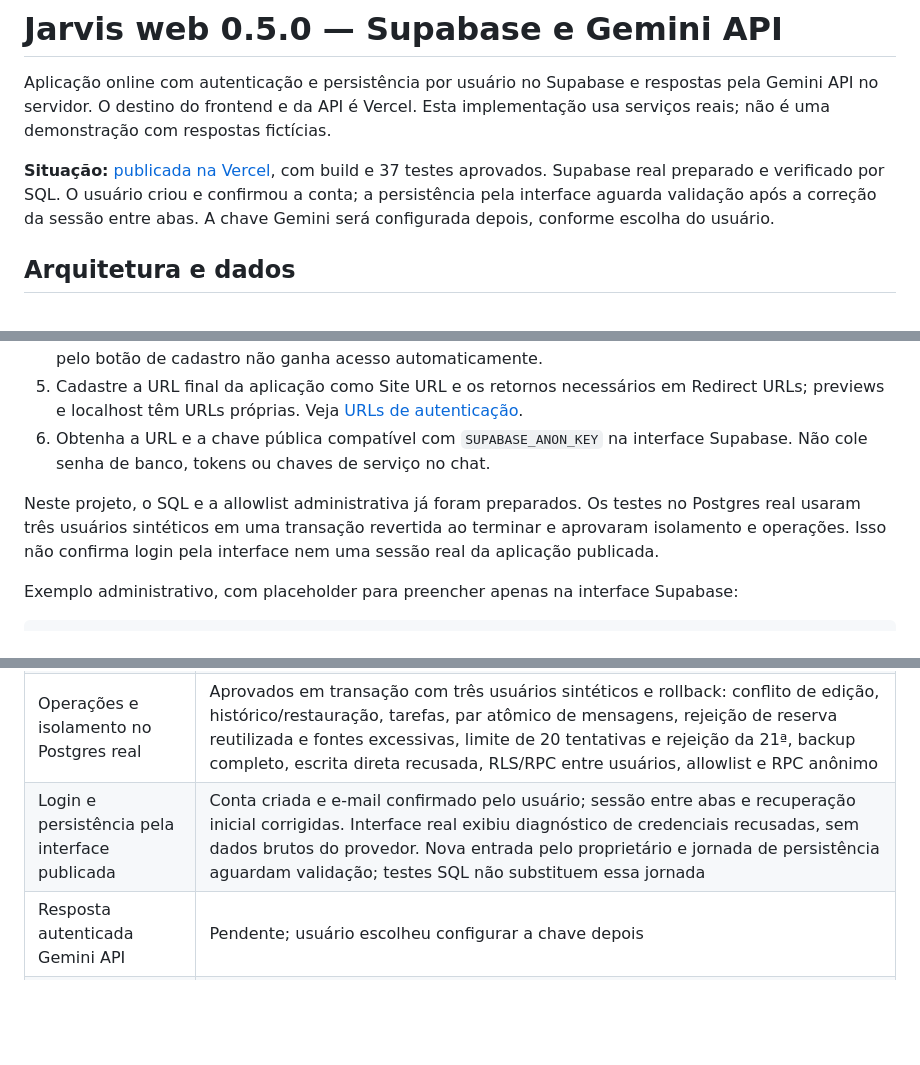
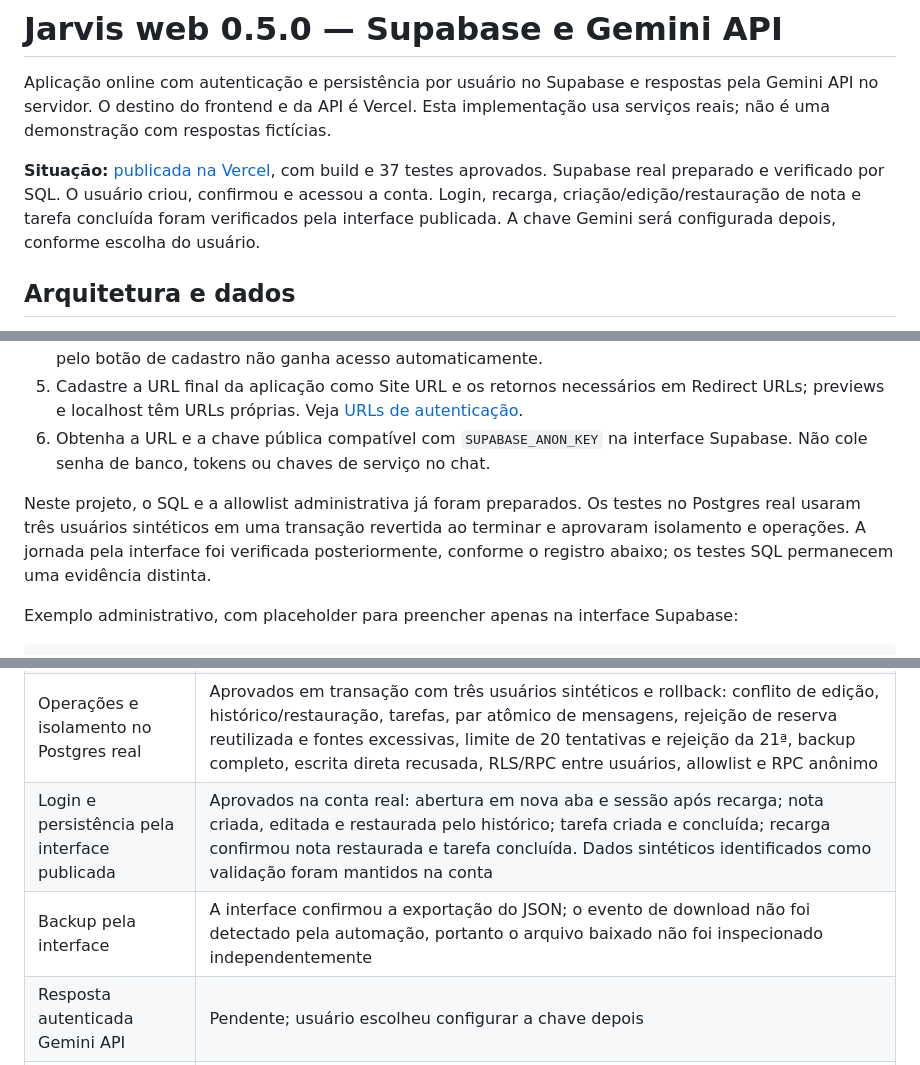
Before and after one commit to Henrique1601/jarvis, a Markdown page: cloud/README.md, 3 parts joined by grey strips. Drawn GitHub-style; blank space fills up the shorter version.

```diff
--- a/cloud/README.md
+++ b/cloud/README.md
@@ -2,7 +2,7 @@
 
 Aplicação online com autenticação e persistência por usuário no Supabase e respostas pela Gemini API no servidor. O destino do frontend e da API é Vercel. Esta implementação usa serviços reais; não é uma demonstração com respostas fictícias.
 
-**Situação:** [publicada na Vercel](https://jarvis-ten-pi-14.vercel.app/), com build e 37 testes aprovados. Supabase real preparado e verificado por SQL. O usuário criou e confirmou a conta; a persistência pela interface aguarda validação após a correção da sessão entre abas. A chave Gemini será configurada depois, conforme escolha do usuário.
+**Situação:** [publicada na Vercel](https://jarvis-ten-pi-14.vercel.app/), com build e 37 testes aprovados. Supabase real preparado e verificado por SQL. O usuário criou, confirmou e acessou a conta. Login, recarga, criação/edição/restauração de nota e tarefa concluída foram verificados pela interface publicada. A chave Gemini será configurada depois, conforme escolha do usuário.
 
 ## Arquitetura e dados
 
@@ -21,7 +21,7 @@ RLS e RPCs transacionais exigem proprietário autenticado e presença na lista a
 5. Cadastre a URL final da aplicação como Site URL e os retornos necessários em Redirect URLs; previews e localhost têm URLs próprias. Veja [URLs de autenticação](https://supabase.com/docs/guides/auth/redirect-urls).
 6. Obtenha a URL e a chave pública compatível com `SUPABASE_ANON_KEY` na interface Supabase. Não cole senha de banco, tokens ou chaves de serviço no chat.
 
-Neste projeto, o SQL e a allowlist administrativa já foram preparados. Os testes no Postgres real usaram três usuários sintéticos em uma transação revertida ao terminar e aprovaram isolamento e operações. Isso não confirma login pela interface nem uma sessão real da aplicação publicada.
+Neste projeto, o SQL e a allowlist administrativa já foram preparados. Os testes no Postgres real usaram três usuários sintéticos em uma transação revertida ao terminar e aprovaram isolamento e operações. A jornada pela interface foi verificada posteriormente, conforme o registro abaixo; os testes SQL permanecem uma evidência distinta.
 
 Exemplo administrativo, com placeholder para preencher apenas na interface Supabase:
 
@@ -104,7 +104,8 @@ Não há túnel para o computador Windows nesta arquitetura. O serviço local pe
 | Suíte Windows nesta alteração | 42 testes aprovados na última execução, em 14,871 s; uma execução intermediária falhou isoladamente no teste de concorrência, e a repetição passou |
 | Schema no projeto Supabase real | Migração `jarvis_cloud_v1` aplicada; allowlist do proprietário inserida pela interface administrativa |
 | Operações e isolamento no Postgres real | Aprovados em transação com três usuários sintéticos e rollback: conflito de edição, histórico/restauração, tarefas, par atômico de mensagens, rejeição de reserva reutilizada e fontes excessivas, limite de 20 tentativas e rejeição da 21ª, backup completo, escrita direta recusada, RLS/RPC entre usuários, allowlist e RPC anônimo |
-| Login e persistência pela interface publicada | Conta criada e e-mail confirmado pelo usuário; sessão entre abas e recuperação inicial corrigidas. Interface real exibiu diagnóstico de credenciais recusadas, sem dados brutos do provedor. Nova entrada pelo proprietário e jornada de persistência aguardam validação; testes SQL não substituem essa jornada |
+| Login e persistência pela interface publicada | Aprovados na conta real: abertura em nova aba e sessão após recarga; nota criada, editada e restaurada pelo histórico; tarefa criada e concluída; recarga confirmou nota restaurada e tarefa concluída. Dados sintéticos identificados como validação foram mantidos na conta |
+| Backup pela interface | A interface confirmou a exportação do JSON; o evento de download não foi detectado pela automação, portanto o arquivo baixado não foi inspecionado independentemente |
 | Resposta autenticada Gemini API | Pendente; usuário escolheu configurar a chave depois |
 | GitHub | Correção de sessão `3ad639c` publicada em `main`; ambos os jobs de [CI aprovados](https://github.com/Henrique1601/jarvis/actions/runs/38058458715) |
 | Vercel | Deploy de produção `dpl_BPPMA3sPA2GXXX5EKkwtcGNCwjNj` em `READY`, commit `3ad639c`, raiz `cloud`; [domínio principal](https://jarvis-ten-pi-14.vercel.app/) |
```
Also changed, not shown: README.md (+3 -3 lines).
